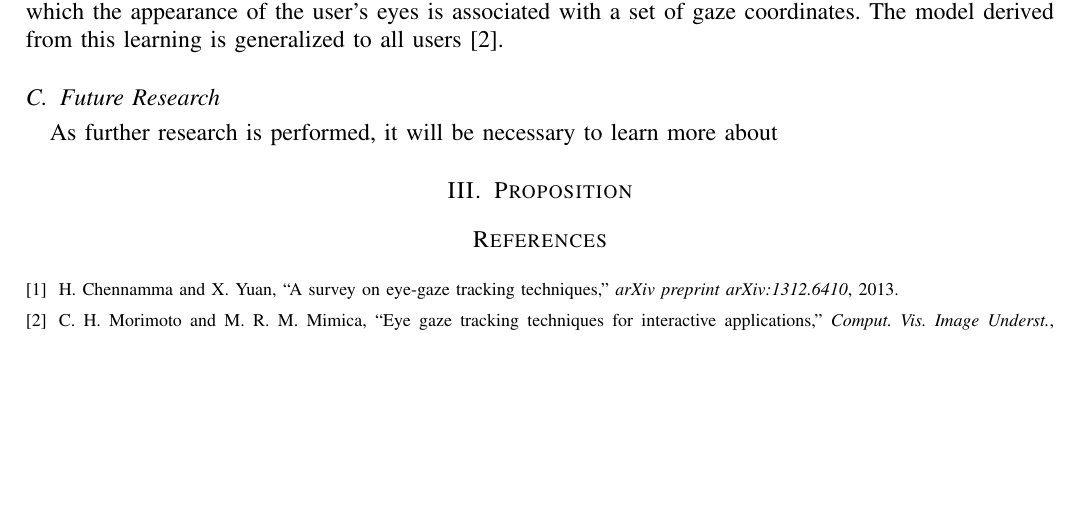
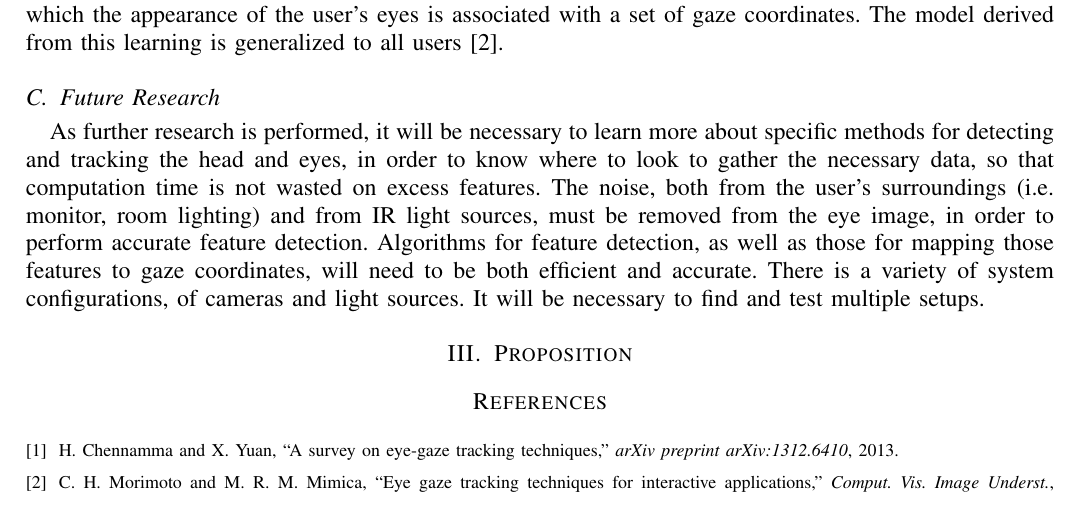
Before and after one commit to ostapstephan/SeniorProject, a LaTeX paper (proposal.tex): part of page 2 of 2, cut so that both start at the same text, the shorter picture padded with empty space. Compiled offline with pdfLaTeX.

Commit message:
added further research section

```diff
--- a/proposal.tex
+++ b/proposal.tex
@@ -59,7 +59,7 @@ The determination of the gaze direction can be accomplished using either feature
 Another class of techniques, known as appearance-based methods, do not even make use of those geometric features discussed. Instead, the system is trained with a large amount of data, in each entry of which the appearance of the user's eyes is associated with a set of gaze coordinates. The model derived from this learning is generalized to all users \cite{morimoto}.
 \subsection{Future Research}
 
-As further research is performed, it will be necessary to learn more about
+As further research is performed, it will be necessary to learn more about specific methods for detecting and tracking the head and eyes, in order to know where to look to gather the necessary data, so that computation time is not wasted on excess features. The noise, both from the user's surroundings (i.e. monitor, room lighting) and from IR light sources, must be removed from the eye image, in order to perform accurate feature detection. Algorithms for feature detection, as well as those for mapping those features to gaze coordinates, will need to be both efficient and accurate. There is a variety of system configurations, of cameras and light sources. It will be necessary to find and test multiple setups.
 \section{Proposition} \label{sec:proposition}
 
 \bibliographystyle{IEEEtran}
```
